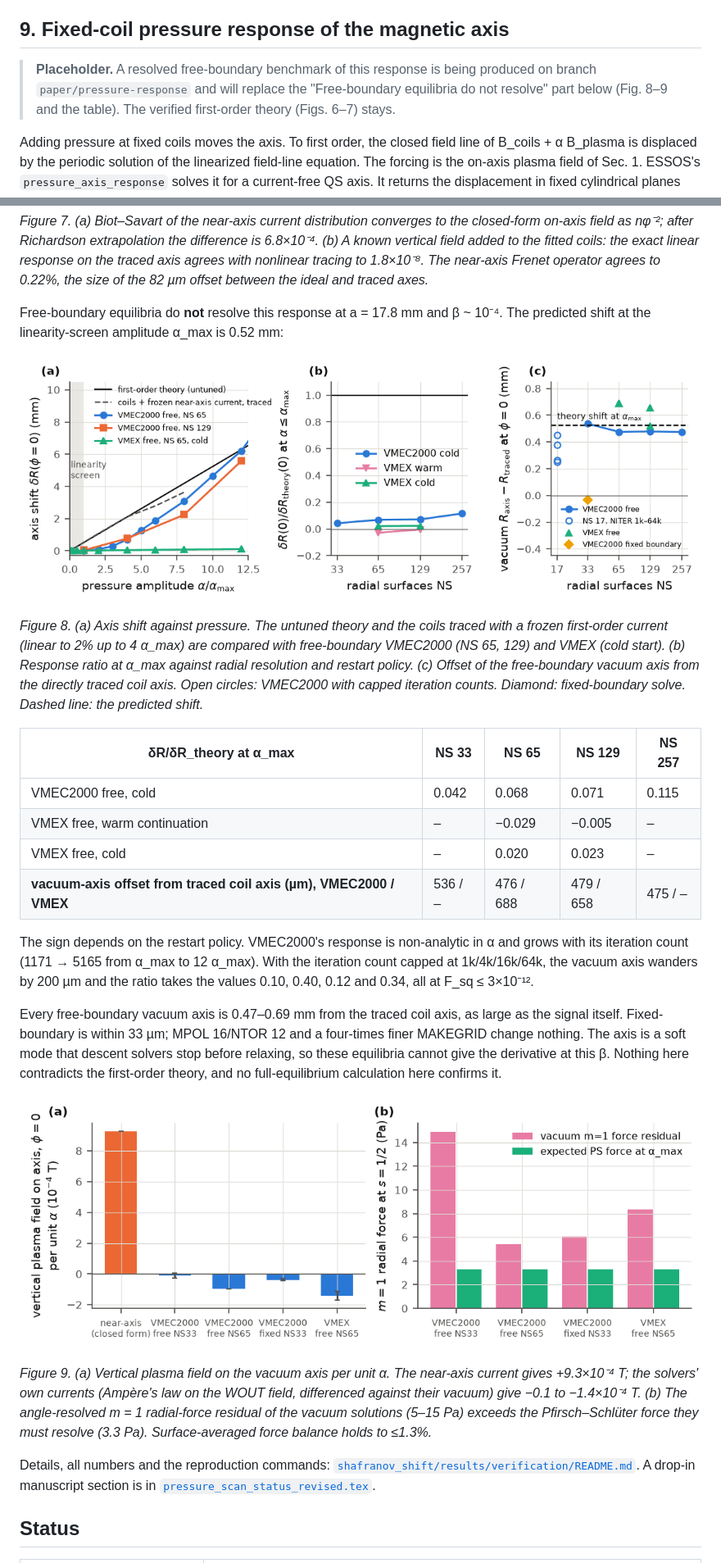
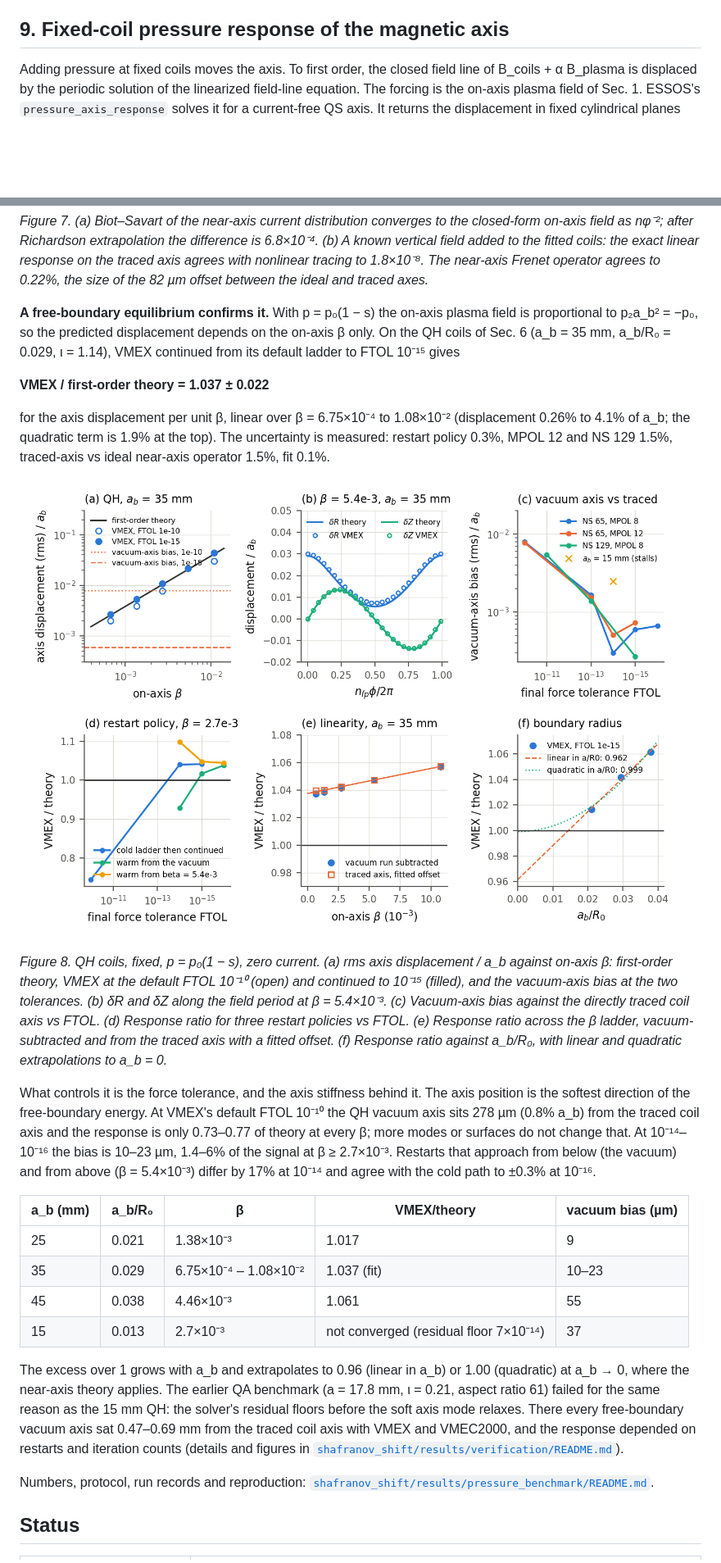
Before and after one commit to rogeriojorge/plasma-coil-fields, a Markdown page: README.md, 2 parts joined by grey strips. Shown at 82% size. Rendered like a GitHub page; blank space fills up the shorter version.

Commit message:
README Sec. 9: the resolved QH pressure-response benchmark replaces the placeholder

```diff
--- a/README.md
+++ b/README.md
@@ -300,11 +300,6 @@ not a full MHD equilibrium or a kinetic closure.*
 
 ## 9. Fixed-coil pressure response of the magnetic axis
 
-> **Placeholder.** A resolved free-boundary benchmark of this response is being produced on
-> branch `paper/pressure-response` and will replace the "Free-boundary equilibria do not resolve"
-> part below (Fig. 8–9 and the table). The verified first-order theory (Figs. 6–7) stays.
-
-
 Adding pressure at fixed coils moves the axis. To first order, the closed
 field line of B_coils + α B_plasma is displaced by the periodic solution of
 the linearized field-line equation. The forcing is the on-axis plasma field
@@ -330,53 +325,56 @@ coils: the exact linear response on the traced axis agrees with nonlinear
 tracing to 1.8×10⁻⁸. The near-axis Frenet operator agrees to 0.22%, the size
 of the 82 µm offset between the ideal and traced axes.*
 
-Free-boundary equilibria do **not** resolve this response at a = 17.8 mm and
-β ~ 10⁻⁴. The predicted shift at the linearity-screen amplitude α_max is
-0.52 mm:
+**A free-boundary equilibrium confirms it.** With p = p₀(1 − s) the on-axis
+plasma field is proportional to p₂a_b² = −p₀, so the predicted displacement
+depends on the on-axis β only. On the QH coils of Sec. 6 (a_b = 35 mm,
+a_b/R₀ = 0.029, ι = 1.14), VMEX continued from its default ladder to
+FTOL 10⁻¹⁵ gives
 
-![Fixed-coil pressure response from VMEX and VMEC2000](docs/figures/08_fixed_coil_pressure_response.png)
+**VMEX / first-order theory = 1.037 ± 0.022**
 
-*Figure 8. (a) Axis shift against pressure. The untuned theory and the coils
-traced with a frozen first-order current (linear to 2% up to 4 α_max) are
-compared with free-boundary VMEC2000 (NS 65, 129) and VMEX (cold start).
-(b) Response ratio at α_max against radial resolution and restart policy.
-(c) Offset of the free-boundary vacuum axis from the directly traced coil
-axis. Open circles: VMEC2000 with capped iteration counts. Diamond:
-fixed-boundary solve. Dashed line: the predicted shift.*
+for the axis displacement per unit β, linear over β = 6.75×10⁻⁴ to 1.08×10⁻²
+(displacement 0.26% to 4.1% of a_b; the quadratic term is 1.9% at the top).
+The uncertainty is measured: restart policy 0.3%, MPOL 12 and NS 129 1.5%,
+traced-axis vs ideal near-axis operator 1.5%, fit 0.1%.
 
-| δR/δR_theory at α_max | NS 33 | NS 65 | NS 129 | NS 257 |
+![Fixed-coil pressure response of the QH axis from VMEX](docs/figures/12_qh_fixed_coil_pressure_response.png)
+
+*Figure 8. QH coils, fixed, p = p₀(1 − s), zero current. (a) rms axis displacement / a_b
+against on-axis β: first-order theory, VMEX at the default FTOL 10⁻¹⁰ (open) and continued
+to 10⁻¹⁵ (filled), and the vacuum-axis bias at the two tolerances. (b) δR and δZ along the
+field period at β = 5.4×10⁻³. (c) Vacuum-axis bias against the directly traced coil axis vs
+FTOL. (d) Response ratio for three restart policies vs FTOL. (e) Response ratio across the
+β ladder, vacuum-subtracted and from the traced axis with a fitted offset. (f) Response
+ratio against a_b/R₀, with linear and quadratic extrapolations to a_b = 0.*
+
+What controls it is the force tolerance, and the axis stiffness behind it. The
+axis position is the softest direction of the free-boundary energy. At VMEX's
+default FTOL 10⁻¹⁰ the QH vacuum axis sits 278 µm (0.8% a_b) from the traced
+coil axis and the response is only 0.73–0.77 of theory at every β; more modes
+or surfaces do not change that. At 10⁻¹⁴–10⁻¹⁶ the bias is 10–23 µm, 1.4–6% of
+the signal at β ≥ 2.7×10⁻³. Restarts that approach from below (the vacuum) and
+from above (β = 5.4×10⁻³) differ by 17% at 10⁻¹⁴ and agree with the cold path
+to ±0.3% at 10⁻¹⁶.
+
+| a_b (mm) | a_b/R₀ | β | VMEX/theory | vacuum bias (µm) |
 |---|---|---|---|---|
-| VMEC2000 free, cold | 0.042 | 0.068 | 0.071 | 0.115 |
-| VMEX free, warm continuation | – | −0.029 | −0.005 | – |
-| VMEX free, cold | – | 0.020 | 0.023 | – |
-| **vacuum-axis offset from traced coil axis (µm), VMEC2000 / VMEX** | 536 / – | 476 / 688 | 479 / 658 | 475 / – |
+| 25 | 0.021 | 1.38×10⁻³ | 1.017 | 9 |
+| 35 | 0.029 | 6.75×10⁻⁴ – 1.08×10⁻² | 1.037 (fit) | 10–23 |
+| 45 | 0.038 | 4.46×10⁻³ | 1.061 | 55 |
+| 15 | 0.013 | 2.7×10⁻³ | not converged (residual floor 7×10⁻¹⁴) | 37 |
 
-The sign depends on the restart policy. VMEC2000's response is non-analytic
-in α and grows with its iteration count (1171 → 5165 from α_max to
-12 α_max). With the iteration count capped at 1k/4k/16k/64k, the vacuum axis
-wanders by 200 µm and the ratio takes the values 0.10, 0.40, 0.12 and 0.34,
-all at F_sq ≤ 3×10⁻¹².
+The excess over 1 grows with a_b and extrapolates to 0.96 (linear in a_b) or
+1.00 (quadratic) at a_b → 0, where the near-axis theory applies. The earlier
+QA benchmark (a = 17.8 mm, ι = 0.21, aspect ratio 61) failed for the same
+reason as the 15 mm QH: the solver's residual floors before the soft axis mode
+relaxes. There every free-boundary vacuum axis sat 0.47–0.69 mm from the traced
+coil axis with VMEX and VMEC2000, and the response depended on restarts and
+iteration counts (details and figures in
+[`shafranov_shift/results/verification/README.md`](shafranov_shift/results/verification/README.md)).
 
-Every free-boundary vacuum axis is 0.47–0.69 mm from the traced coil axis,
-as large as the signal itself. Fixed-boundary is within 33 µm; MPOL 16/NTOR 12
-and a four-times finer MAKEGRID change nothing. The axis is a soft mode that
-descent solvers stop before relaxing, so these equilibria cannot give the
-derivative at this β. Nothing here contradicts the first-order theory, and
-no full-equilibrium calculation here confirms it.
-
-![Field of the equilibria's own current and the local force floor](docs/figures/09_equilibrium_current_diagnostic.png)
-
-*Figure 9. (a) Vertical plasma field on the vacuum axis per unit α. The
-near-axis current gives +9.3×10⁻⁴ T; the solvers' own currents (Ampère's
-law on the WOUT field, differenced against their vacuum) give −0.1 to
-−1.4×10⁻⁴ T. (b) The angle-resolved m = 1 radial-force residual of the vacuum
-solutions (5–15 Pa) exceeds the Pfirsch–Schlüter force they must resolve
-(3.3 Pa). Surface-averaged force balance holds to ≤1.3%.*
-
-Details, all numbers and the reproduction commands:
-[`shafranov_shift/results/verification/README.md`](shafranov_shift/results/verification/README.md).
-A drop-in manuscript section is in
-[`pressure_scan_status_revised.tex`](shafranov_shift/results/verification/pressure_scan_status_revised.tex).
+Numbers, protocol, run records and reproduction:
+[`shafranov_shift/results/pressure_benchmark/README.md`](shafranov_shift/results/pressure_benchmark/README.md).
 
 ## Status
 
```
Also changed, not shown: other parts of README.md (+5 -4 lines), 1 other file.
